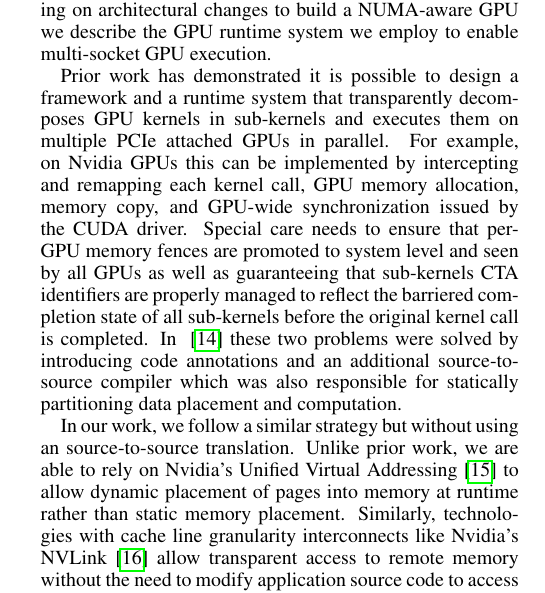
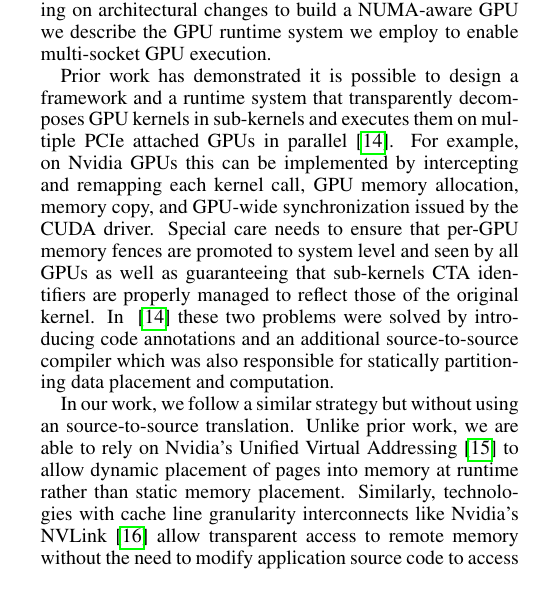
Before and after one commit to dnellans/2017-MICRO, a LaTeX paper (main.tex, which reads 03-proposal.tex): part of one column of page 3 of 13, cut so that both start at the same text. Compiled offline with pdfLaTeX.

Commit message:
quick update to section 3

```diff
--- a/03-proposal.tex
+++ b/03-proposal.tex
@@ -13,13 +13,12 @@ runtime system we employ to enable multi-socket GPU execution.
 
 Prior work has demonstrated it is possible to design a framework and a runtime
 system that transparently decomposes GPU kernels in sub-kernels and executes
-them on multiple PCIe attached GPUs in parallel. For example, on Nvidia GPUs
+them on multiple PCIe attached GPUs in parallel~\cite{Cabezas2015}. For example, on Nvidia GPUs
 this can be implemented by intercepting and remapping each kernel call, GPU
 memory allocation, memory copy, and GPU-wide synchronization issued by the CUDA
 driver. Special care needs to ensure that per-GPU memory fences are promoted to
 system level and seen by all GPUs as well as guaranteeing that sub-kernels CTA
-identifiers are properly managed to reflect the barriered completion state of
-all sub-kernels before the original kernel call is completed. In
+identifiers are properly managed to reflect those of the original kernel. In
 ~\cite{Cabezas2015} these two problems were solved by introducing  code
 annotations and an additional source-to-source compiler which was also
 responsible for statically partitioning data placement and computation.
```
